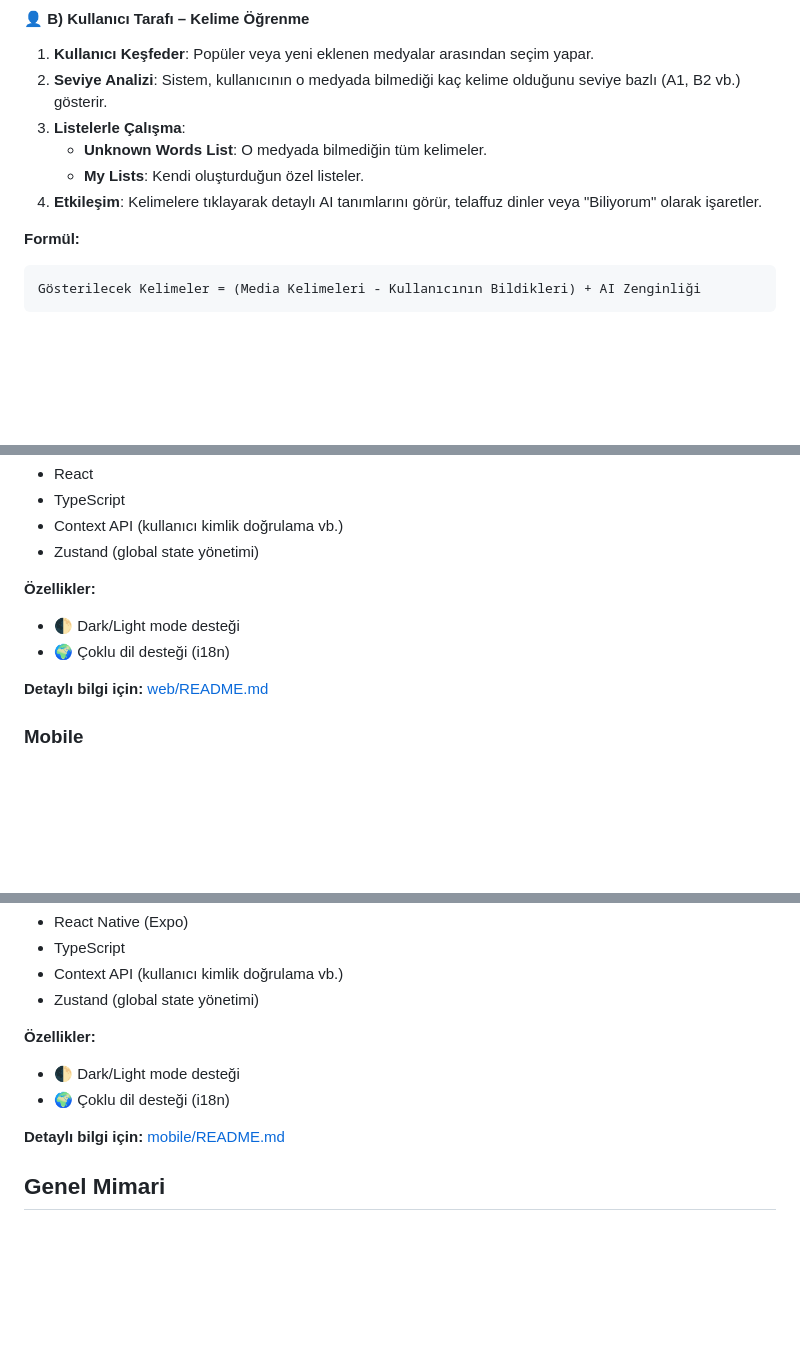
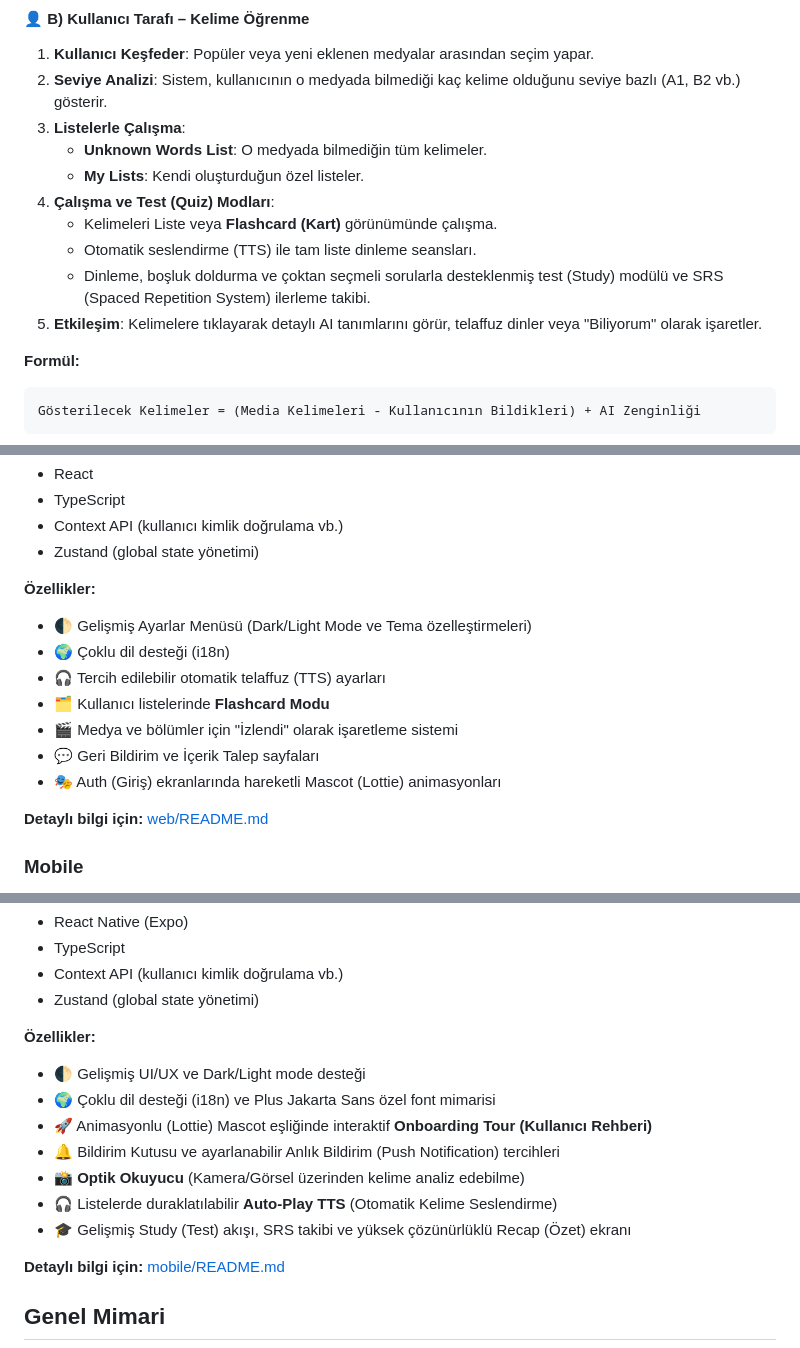
Before and after one commit to Umutimamoglu/sublexify, a Markdown page: README.md, 3 parts joined by grey strips. GitHub-like rendering; blank space fills up the shorter version.

Commit message:
docs: update README with recent features from the last 2 months

```diff
--- a/README.md
+++ b/README.md
@@ -79,7 +79,11 @@ Kullanıcının hangi medyada ne kadar ilerlediğini ve hangi kelimeleri öğren
 3. **Listelerle Çalışma**:
    - **Unknown Words List**: O medyada bilmediğin tüm kelimeler.
    - **My Lists**: Kendi oluşturduğun özel listeler.
-4. **Etkileşim**: Kelimelere tıklayarak detaylı AI tanımlarını görür, telaffuz dinler veya "Biliyorum" olarak işaretler.
+4. **Çalışma ve Test (Quiz) Modları**:
+   - Kelimeleri Liste veya **Flashcard (Kart)** görünümünde çalışma.
+   - Otomatik seslendirme (TTS) ile tam liste dinleme seansları.
+   - Dinleme, boşluk doldurma ve çoktan seçmeli sorularla desteklenmiş test (Study) modülü ve SRS (Spaced Repetition System) ilerleme takibi.
+5. **Etkileşim**: Kelimelere tıklayarak detaylı AI tanımlarını görür, telaffuz dinler veya "Biliyorum" olarak işaretler.
 
 **Formül:**
 
@@ -116,8 +127,13 @@ React ile geliştirilmiş web arayüzü, tarayıcı üzerinden erişim sağlar.
 
 **Özellikler:**
 
-- 🌓 Dark/Light mode desteği
+- 🌓 Gelişmiş Ayarlar Menüsü (Dark/Light Mode ve Tema özelleştirmeleri)
 - 🌍 Çoklu dil desteği (i18n)
+- 🎧 Tercih edilebilir otomatik telaffuz (TTS) ayarları
+- 🗂️ Kullanıcı listelerinde **Flashcard Modu**
+- 🎬 Medya ve bölümler için "İzlendi" olarak işaretleme sistemi
+- 💬 Geri Bildirim ve İçerik Talep sayfaları
+- 🎭 Auth (Giriş) ekranlarında hareketli Mascot (Lottie) animasyonları
 
 **Detaylı bilgi için:** [web/README.md](./web/README.md)
 
@@ -134,8 +150,13 @@ React Native ile geliştirilmiş mobil uygulama, iOS ve Android platformlarında
 
 **Özellikler:**
 
-- 🌓 Dark/Light mode desteği
-- 🌍 Çoklu dil desteği (i18n)
+- 🌓 Gelişmiş UI/UX ve Dark/Light mode desteği
+- 🌍 Çoklu dil desteği (i18n) ve Plus Jakarta Sans özel font mimarisi
+- 🚀 Animasyonlu (Lottie) Mascot eşliğinde interaktif **Onboarding Tour (Kullanıcı Rehberi)**
+- 🔔 Bildirim Kutusu ve ayarlanabilir Anlık Bildirim (Push Notification) tercihleri
+- 📸 **Optik Okuyucu** (Kamera/Görsel üzerinden kelime analiz edebilme)
+- 🎧 Listelerde duraklatılabilir **Auto-Play TTS** (Otomatik Kelime Seslendirme)
+- 🎓 Gelişmiş Study (Test) akışı, SRS takibi ve yüksek çözünürlüklü Recap (Özet) ekranı
 
 **Detaylı bilgi için:** [mobile/README.md](./mobile/README.md)
 
```
Also changed, not shown: other parts of README.md (+7 -0 lines).
